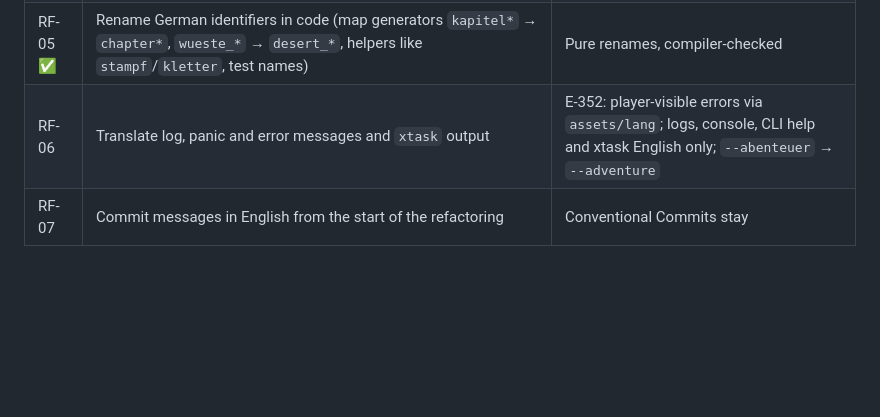
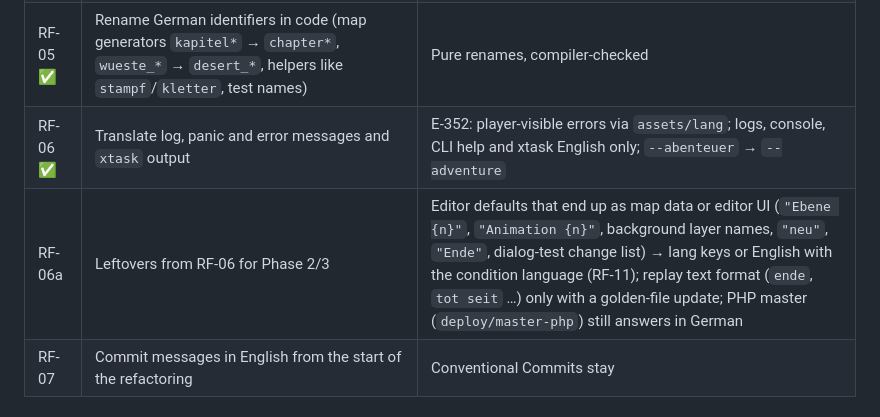
Before and after one commit to ehrenberg/elora, a Markdown page: docs/release-2/refactoring-plan.md, the part around the change. Drawn GitHub-style; blank space fills up the shorter version.

Commit message:
docs: RF-06 done, --adventure option (R2-RF)
Co-Authored-By: Claude Opus 5.5 <noreply@anthropic.com>

```diff
--- a/docs/release-2/refactoring-plan.md
+++ b/docs/release-2/refactoring-plan.md
@@ -44,7 +44,8 @@ New and changed code follows the rule immediately; existing code is converted in
 | RF-03 ✅ | Translate all plans, decisions and the archive (`docs/release-2/`, `docs/archive/`, `docs/releases/`) | D-RF-03; rename `docs/archive/` to `docs/archive/` |
 | RF-04 ✅ | Translate code comments and doc comments, crate by crate (`elora-sim` → `elora-map` → `elora-protocol` → `elora-net` → `elora-audio` → `elora-render` → `elora-game` → `elora-adventure` → apps → `xtask`) | One commit per crate; no code changes in the same commit |
 | RF-05 ✅ | Rename German identifiers in code (map generators `kapitel*` → `chapter*`, `wueste_*` → `desert_*`, helpers like `stampf`/`kletter`, test names) | Pure renames, compiler-checked |
-| RF-06 | Translate log, panic and error messages and `xtask` output | E-352: player-visible errors via `assets/lang`; logs, console, CLI help and xtask English only; `--abenteuer` → `--adventure` |
+| RF-06 ✅ | Translate log, panic and error messages and `xtask` output | E-352: player-visible errors via `assets/lang`; logs, console, CLI help and xtask English only; `--abenteuer` → `--adventure` |
+| RF-06a | Leftovers from RF-06 for Phase 2/3 | Editor defaults that end up as map data or editor UI (`"Ebene {n}"`, `"Animation {n}"`, background layer names, `"neu"`, `"Ende"`, dialog-test change list) → lang keys or English with the condition language (RF-11); replay text format (`ende`, `tot seit` …) only with a golden-file update; PHP master (`deploy/master-php`) still answers in German |
 | RF-07 | Commit messages in English from the start of the refactoring | Conventional Commits stay |
 
 ### Phase 2 – data and content language (needs decisions, save-game impact)
```
Also changed, not shown: DEVELOPMENT.md (+3 -3 lines).
